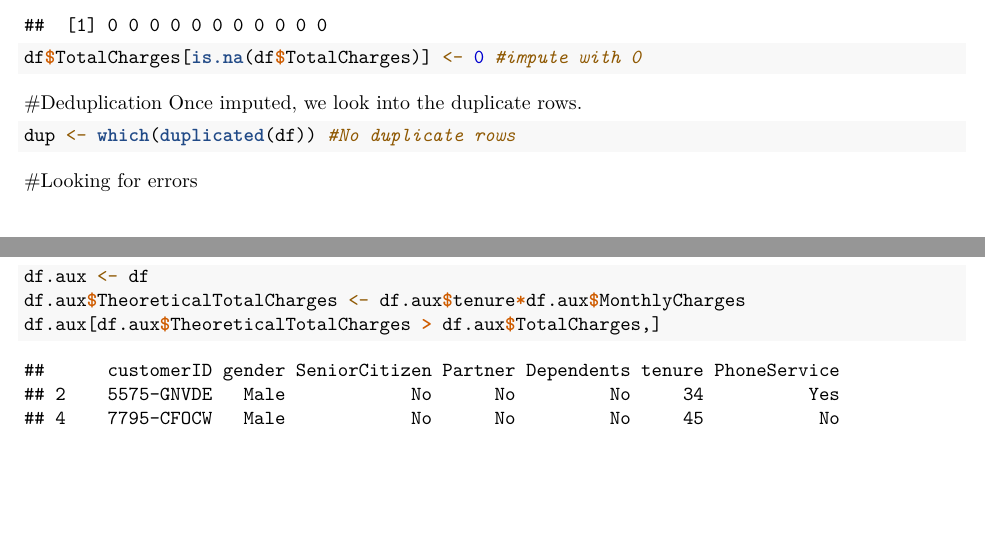
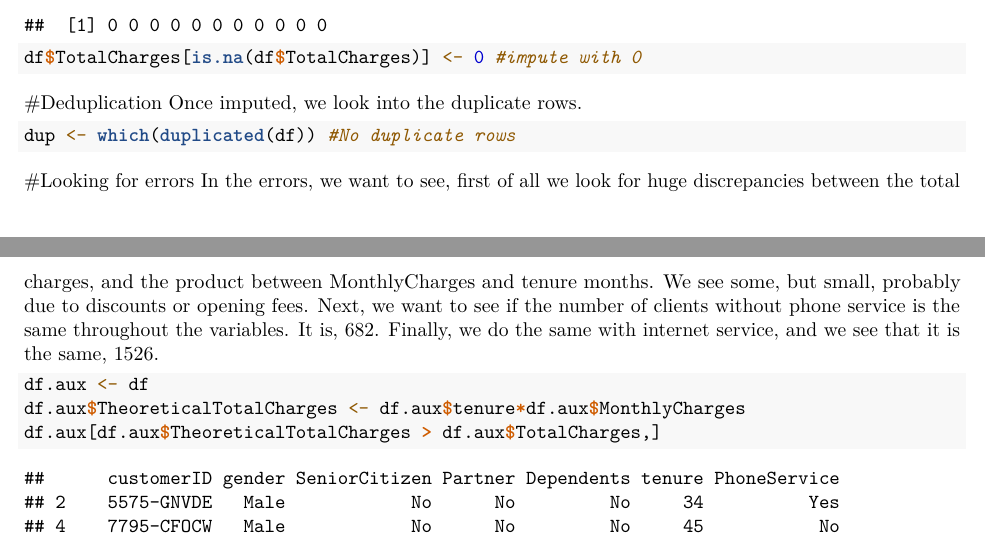
Before and after one commit to GabrielVaya/SIM_Assignment2, an R Markdown document (Assignment2_script.Rmd): two parts of pages 3 and 4 of 377 before the commit and two parts of pages 3 and 4 of 376 after it, joined at a grey line, cut so that both start at the same text, the shorter picture padded with empty space. Rendered offline with R 4.5, knitr and Pandoc, then LaTeX, with nearby package versions; some code elsewhere in the file could not run offline.

Commit message:
Update Assignment2_script.Rmd

````diff
--- a/Assignment2_script.Rmd
+++ b/Assignment2_script.Rmd
@@ -78,6 +78,7 @@ dup <- which(duplicated(df)) #No duplicate rows
 ```
 
 #Looking for errors
+In the errors, we want to see, first of all we look for huge discrepancies between the total charges, and the product between MonthlyCharges and tenure months. We see some, but small, probably due to discounts or opening fees. Next, we want to see if the number of clients without phone service is the same throughout the variables. It is, 682. Finally, we do the same with internet service, and we see that it is the same, 1526.
 ```{r}
 df.aux <- df
 df.aux$TheoreticalTotalCharges <- df.aux$tenure*df.aux$MonthlyCharges
````
